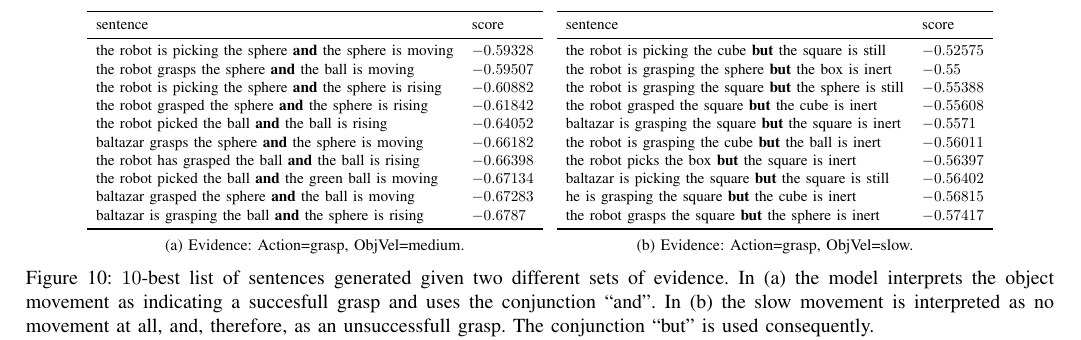
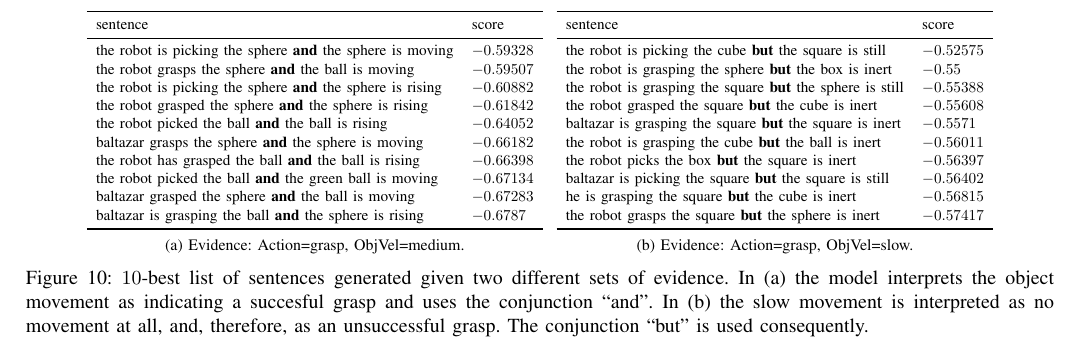
Before and after one commit to gsaponaro/tcds-gestures, a LaTeX paper (article/2017-11_submission/gsaponaro-tcds2017language.tex, which reads article/2017-11_submission/results.tex): part of page 9 of 11, cut so that both start at the same text. Compiled offline with pdfLaTeX; a missing font is replaced by an installed copy or a similar font; a LaTeX package or settings file that is missing is left out.

Commit message:
Fix spelling of succesful/unsuccessful Only full is spelled with two Ls. All other -ful words are spelled with only one L: helpful, successful, skillful, beautiful.
https://english.stackexchange.com/a/4631

```diff
--- a/article/2017-11_submission/results.tex
+++ b/article/2017-11_submission/results.tex
@@ -244,8 +244,8 @@ When the object velocity is slow (in the clustering procedure this was most ofte
 %
 %    \centering
     \caption{$10$-best list of sentences generated given two different sets of evidence.
-    In~(a) the model interprets the object movement as indicating a succesfull grasp and uses the conjunction ``and''.
-    In~(b) the slow movement is interpreted as no movement at all, and, therefore, as an unsuccessfull grasp. The conjunction ``but'' is used consequently.}
+    In~(a) the model interprets the object movement as indicating a succesful grasp and uses the conjunction ``and''.
+    In~(b) the slow movement is interpreted as no movement at all, and, therefore, as an unsuccessful grasp. The conjunction ``but'' is used consequently.}
     \label{tab:conjunction}
 \end{figure*}
 
```
